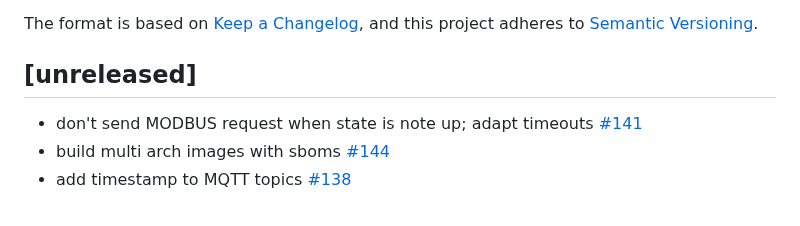
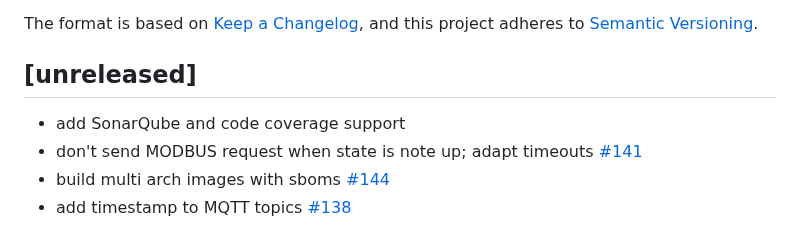
Before and after one commit to s-allius/tsun-gen3-proxy, a Markdown page: CHANGELOG.md, the part around the change. GitHub-like rendering.

Commit message:
update changelog

```diff
--- a/CHANGELOG.md
+++ b/CHANGELOG.md
@@ -7,6 +7,7 @@ and this project adheres to [Semantic Versioning](https://semver.org/spec/v2.0.0
 
 ## [unreleased]
 
+- add SonarQube and code coverage support
 - don't send MODBUS request when state is note up; adapt timeouts [#141](https://github.com/s-allius/tsun-gen3-proxy/issues/141)
 - build multi arch images with sboms [#144](https://github.com/s-allius/tsun-gen3-proxy/issues/144)
 - add timestamp to MQTT topics [#138](https://github.com/s-allius/tsun-gen3-proxy/issues/138)
```
